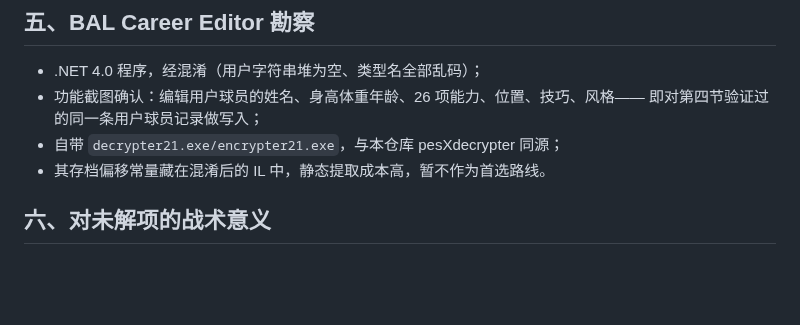
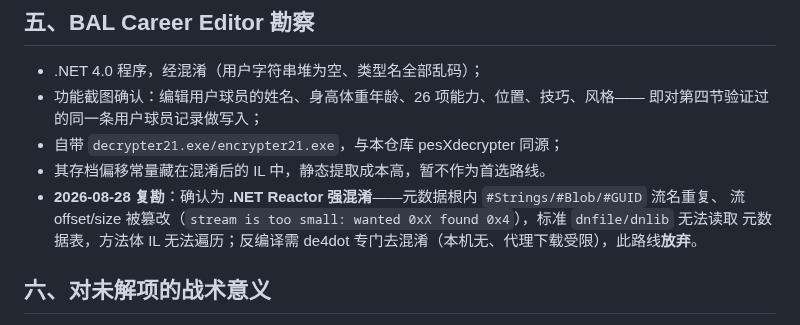
Before and after one commit to leo-grayrat/pes-file-reader, a Markdown page: docs/community_findings.md, the part around the change. Drawn GitHub-style; blank space fills up the shorter version.

```diff
--- a/docs/community_findings.md
+++ b/docs/community_findings.md
@@ -75,6 +75,9 @@
   即对第四节验证过的同一条用户球员记录做写入；
 - 自带 `decrypter21.exe/encrypter21.exe`，与本仓库 pesXdecrypter 同源；
 - 其存档偏移常量藏在混淆后的 IL 中，静态提取成本高，暂不作为首选路线。
+- **2026-08-28 复勘**：确认为 **.NET Reactor 强混淆**——元数据根内 `#Strings/#Blob/#GUID` 流名重复、
+  流 offset/size 被篡改（`stream is too small: wanted 0xX found 0x4`），标准 `dnfile/dnlib` 无法读取
+  元数据表，方法体 IL 无法遍历；反编译需 de4dot 专门去混淆（本机无、代理下载受限），此路线**放弃**。
 
 ## 六、对未解项的战术意义
 
```
Also changed, not shown: docs/community_edit_file.md (added, +112 -0 lines).
